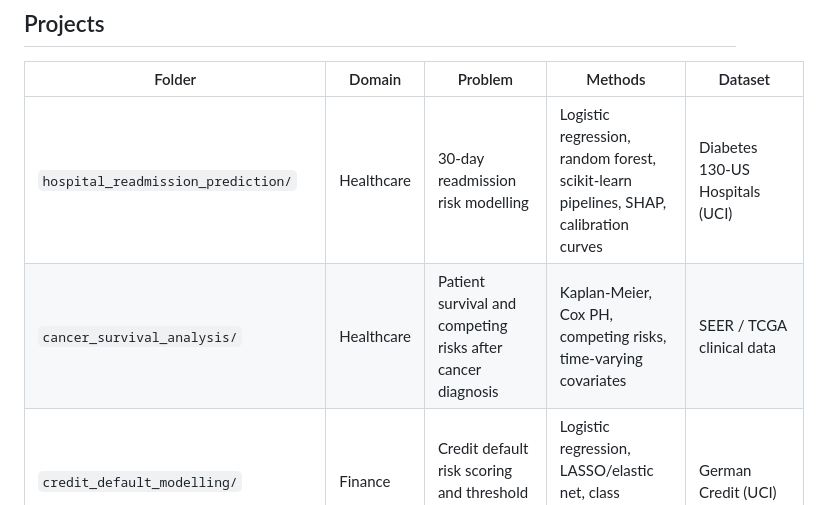
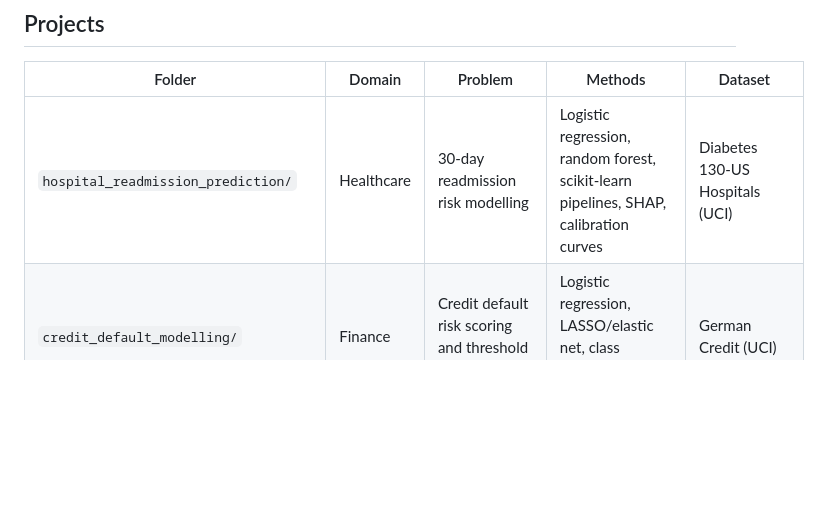
Before and after one commit to smcgarrigle725/industry_projects, a Markdown page: README.md, the part around the change. Drawn GitHub-style; blank space fills up the shorter version.

```diff
--- a/README.md
+++ b/README.md
@@ -9,7 +9,6 @@ Data science and data engineering projects using public industry datasets across
 | Folder | Domain | Problem | Methods | Dataset |
 |---|---|---|---|---|
 | `hospital_readmission_prediction/` | Healthcare | 30-day readmission risk modelling | Logistic regression, random forest, scikit-learn pipelines, SHAP, calibration curves | Diabetes 130-US Hospitals (UCI) | Python |
-| `cancer_survival_analysis/` | Healthcare | Patient survival and competing risks after cancer diagnosis | Kaplan-Meier, Cox PH, competing risks, time-varying covariates | SEER / TCGA clinical data | R |
 | `credit_default_modelling/` | Finance | Credit default risk scoring and threshold optimisation | Logistic regression, LASSO/elastic net, class imbalance, calibration | German Credit (UCI) | Python |
 | `financial_time_series_forecasting/` | Finance | Commodity and index price forecasting with model comparison | ARIMA, ETS, Prophet, rolling-origin CV, forecast evaluation | yfinance / FRED public data | Python |
 | `claims_frequency_severity/` | Insurance | Motor insurance pure premium modelling | Poisson/NB frequency, Gamma/Tweedie severity, combined pure premium | French MTPL (CASdatasets) | R |
```
